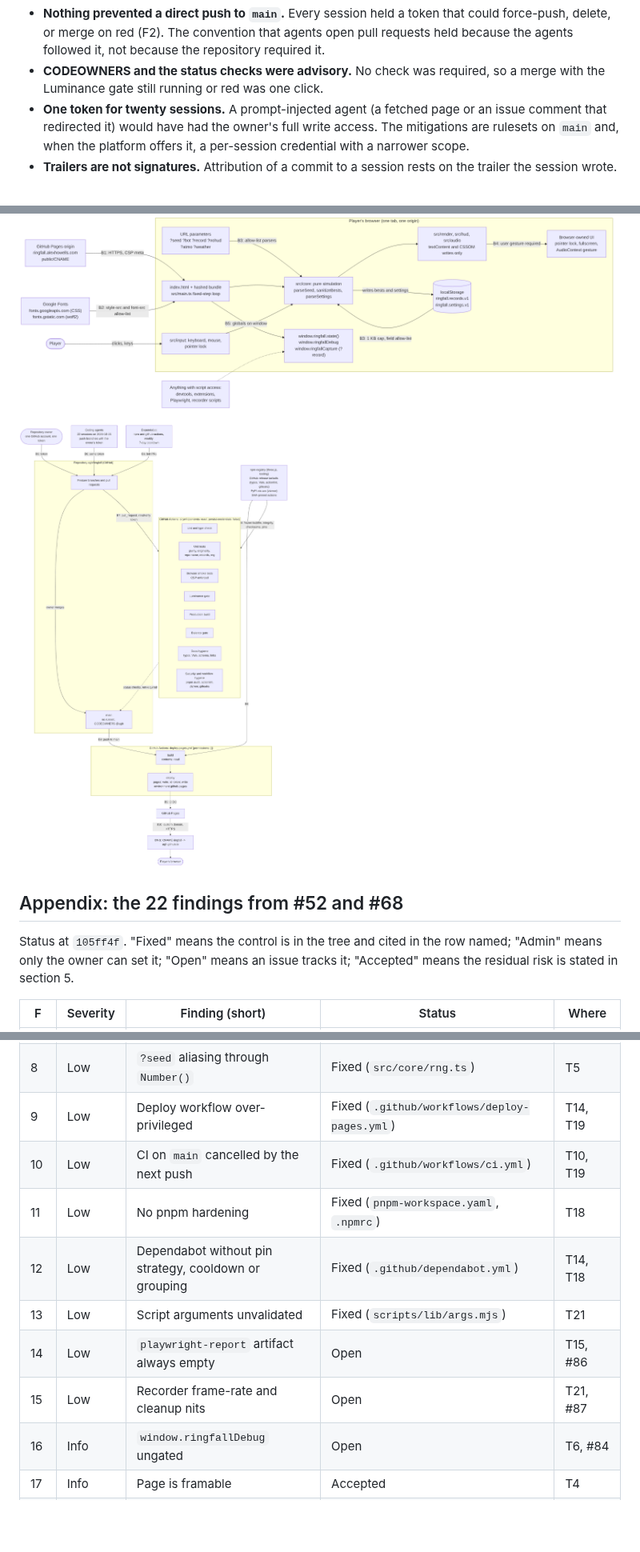
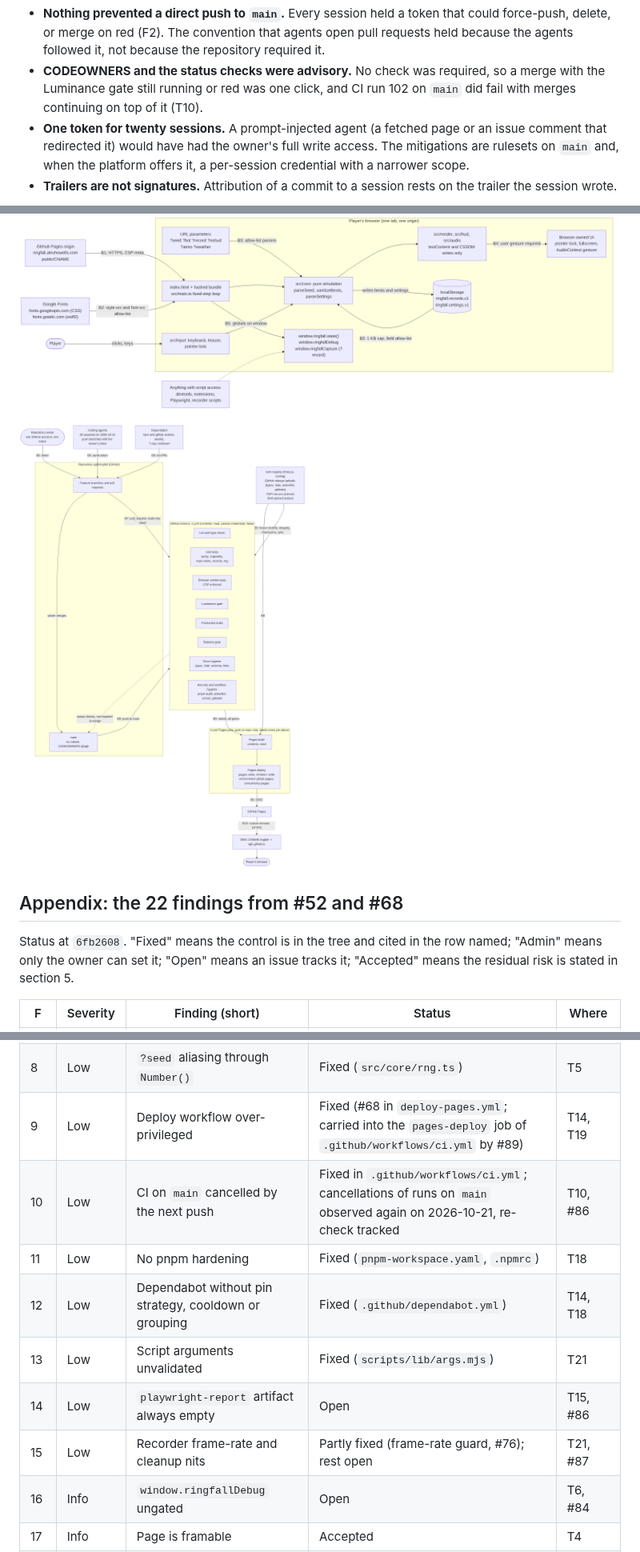
Before and after one commit to agh/ringfall, a Markdown page: docs/threat-model.md, 3 parts joined by grey strips. Shown at 80% size. Drawn GitHub-style; pictures changed too: docs/diagrams/threat-model-delivery.png, docs/diagrams/threat-model-runtime.png; blank space fills up the shorter version.

```diff
--- a/docs/threat-model.md
+++ b/docs/threat-model.md
@@ -238,7 +239,8 @@ What did not, and would not have:
   because the repository required it.
 - **CODEOWNERS and the status checks were advisory.** No check was
   required, so a merge with the Luminance gate still running or red was
-  one click.
+  one click, and CI run 102 on `main` did fail with merges continuing on
+  top of it (T10).
 - **One token for twenty sessions.** A prompt-injected agent (a fetched
   page or an issue comment that redirected it) would have had the owner's
   full write access. The mitigations are rulesets on `main` and, when the
@@ -348,7 +350,7 @@ ticked only with the date of that reading.
 
 ## Appendix: the 22 findings from #52 and #68
 
-Status at `105ff4f`. "Fixed" means the control is in the tree and cited in
+Status at `6fb2608`. "Fixed" means the control is in the tree and cited in
 the row named; "Admin" means only the owner can set it; "Open" means an
 issue tracks it; "Accepted" means the residual risk is stated in section 5.
 
@@ -362,13 +364,13 @@ issue tracks it; "Accepted" means the residual risk is stated in section 5.
 | 6 | Medium | Full source maps shipped | Fixed (`vite.config.ts`) | T9 |
 | 7 | Low | Personal bests parsed without validation | Fixed (`src/core/records.ts`) | T7 |
 | 8 | Low | `?seed` aliasing through `Number()` | Fixed (`src/core/rng.ts`) | T5 |
-| 9 | Low | Deploy workflow over-privileged | Fixed (`.github/workflows/deploy-pages.yml`) | T14, T19 |
-| 10 | Low | CI on `main` cancelled by the next push | Fixed (`.github/workflows/ci.yml`) | T10, T19 |
+| 9 | Low | Deploy workflow over-privileged | Fixed (#68 in `deploy-pages.yml`; carried into the `pages-deploy` job of `.github/workflows/ci.yml` by #89) | T14, T19 |
+| 10 | Low | CI on `main` cancelled by the next push | Fixed in `.github/workflows/ci.yml`; cancellations of runs on `main` observed again on 2026-10-21, re-check tracked | T10, #86 |
 | 11 | Low | No pnpm hardening | Fixed (`pnpm-workspace.yaml`, `.npmrc`) | T18 |
 | 12 | Low | Dependabot without pin strategy, cooldown or grouping | Fixed (`.github/dependabot.yml`) | T14, T18 |
 | 13 | Low | Script arguments unvalidated | Fixed (`scripts/lib/args.mjs`) | T21 |
 | 14 | Low | `playwright-report` artifact always empty | Open | T15, #86 |
-| 15 | Low | Recorder frame-rate and cleanup nits | Open | T21, #87 |
+| 15 | Low | Recorder frame-rate and cleanup nits | Partly fixed (frame-rate guard, #76); rest open | T21, #87 |
 | 16 | Info | `window.ringfallDebug` ungated | Open | T6, #84 |
 | 17 | Info | Page is framable | Accepted | T4 |
 | 18 | Info | Stale links to the Pages URL | Superseded by #74; the host answers once A1 is done | T20, #85 |
```
Also changed, not shown: other parts of docs/threat-model.md (+19 -18 lines).
